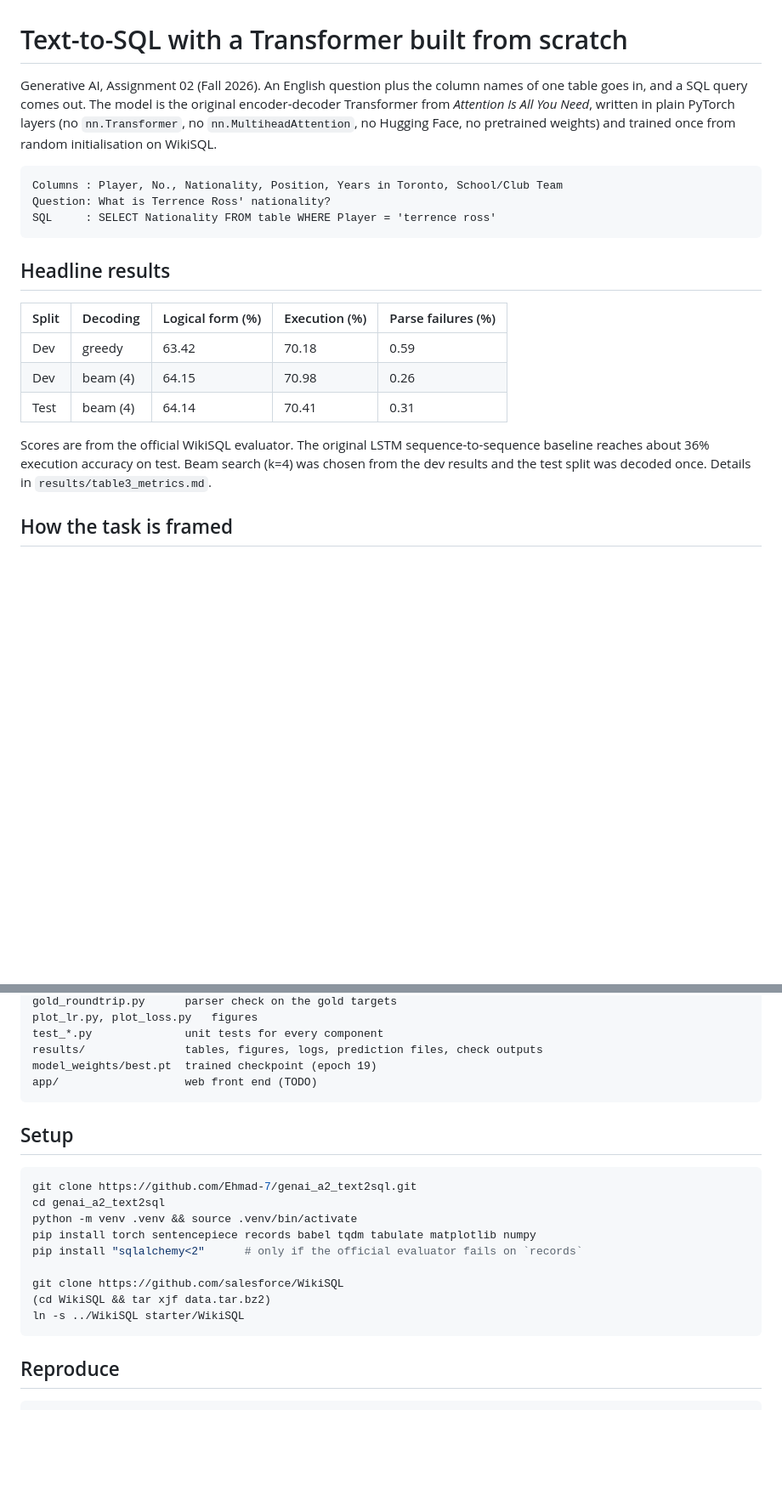
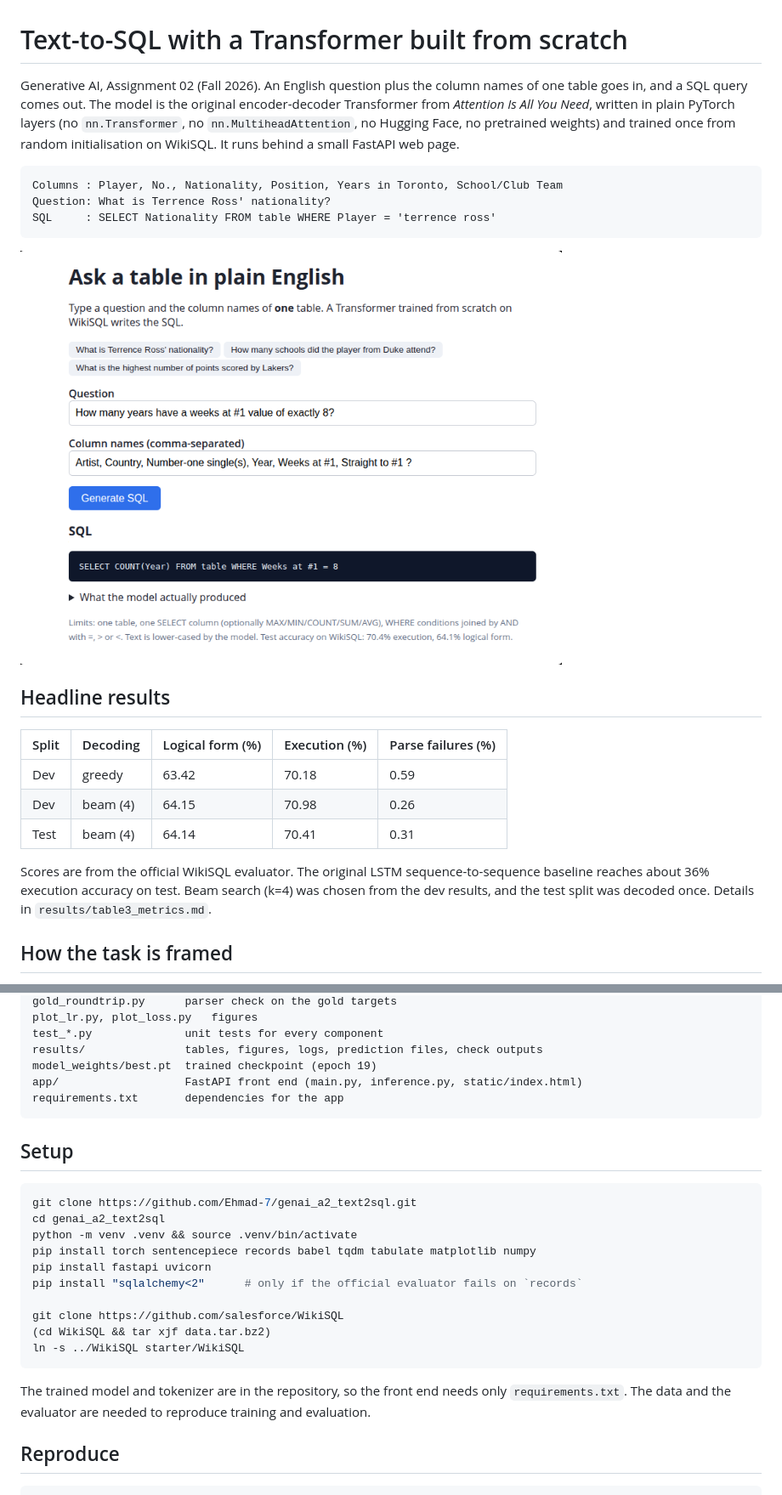
Before and after one commit to Ehmad-7/genai_a2_text2sql, a Markdown page: README.md, 2 parts joined by grey strips. Shown at 85% size. Rendered like a GitHub page; blank space fills up the shorter version.

````diff
--- a/README.md
+++ b/README.md
@@ -1,12 +1,14 @@
 # Text-to-SQL with a Transformer built from scratch
 
-Generative AI, Assignment 02 (Fall 2026). An English question plus the column names of one table goes in, and a SQL query comes out. The model is the original encoder-decoder Transformer from *Attention Is All You Need*, written in plain PyTorch layers (no `nn.Transformer`, no `nn.MultiheadAttention`, no Hugging Face, no pretrained weights) and trained once from random initialisation on WikiSQL.
+Generative AI, Assignment 02 (Fall 2026). An English question plus the column names of one table goes in, and a SQL query comes out. The model is the original encoder-decoder Transformer from *Attention Is All You Need*, written in plain PyTorch layers (no `nn.Transformer`, no `nn.MultiheadAttention`, no Hugging Face, no pretrained weights) and trained once from random initialisation on WikiSQL. It runs behind a small FastAPI web page.
 
 ```
 Columns : Player, No., Nationality, Position, Years in Toronto, School/Club Team
 Question: What is Terrence Ross' nationality?
 SQL     : SELECT Nationality FROM table WHERE Player = 'terrence ross'
 ```
+
+![Front end](results/fig5_frontend.png)
 
 ## Headline results
 
@@ -16,7 +18,7 @@ SQL     : SELECT Nationality FROM table WHERE Player = 'terrence ross'
 | Dev | beam (4) | 64.15 | 70.98 | 0.26 |
 | Test | beam (4) | 64.14 | 70.41 | 0.31 |
 
-Scores are from the official WikiSQL evaluator. The original LSTM sequence-to-sequence baseline reaches about 36% execution accuracy on test. Beam search (k=4) was chosen from the dev results and the test split was decoded once. Details in `results/table3_metrics.md`.
+Scores are from the official WikiSQL evaluator. The original LSTM sequence-to-sequence baseline reaches about 36% execution accuracy on test. Beam search (k=4) was chosen from the dev results, and the test split was decoded once. Details in `results/table3_metrics.md`.
 
 ## How the task is framed
 
@@ -105,7 +142,8 @@ plot_lr.py, plot_loss.py   figures
 test_*.py              unit tests for every component
 results/               tables, figures, logs, prediction files, check outputs
 model_weights/best.pt  trained checkpoint (epoch 19)
-app/                   web front end (TODO)
+app/                   FastAPI front end (main.py, inference.py, static/index.html)
+requirements.txt       dependencies for the app
 ```
 
 ## Setup
@@ -115,12 +153,15 @@ git clone https://github.com/Ehmad-7/genai_a2_text2sql.git
 cd genai_a2_text2sql
 python -m venv .venv && source .venv/bin/activate
 pip install torch sentencepiece records babel tqdm tabulate matplotlib numpy
+pip install fastapi uvicorn
 pip install "sqlalchemy<2"      # only if the official evaluator fails on `records`
 
 git clone https://github.com/salesforce/WikiSQL
 (cd WikiSQL && tar xjf data.tar.bz2)
 ln -s ../WikiSQL starter/WikiSQL
 ```
+
+The trained model and tokenizer are in the repository, so the front end needs only `requirements.txt`. The data and the evaluator are needed to reproduce training and evaluation.
 
 ## Reproduce
 
````
Also changed, not shown: other parts of README.md (+38 -7 lines).
